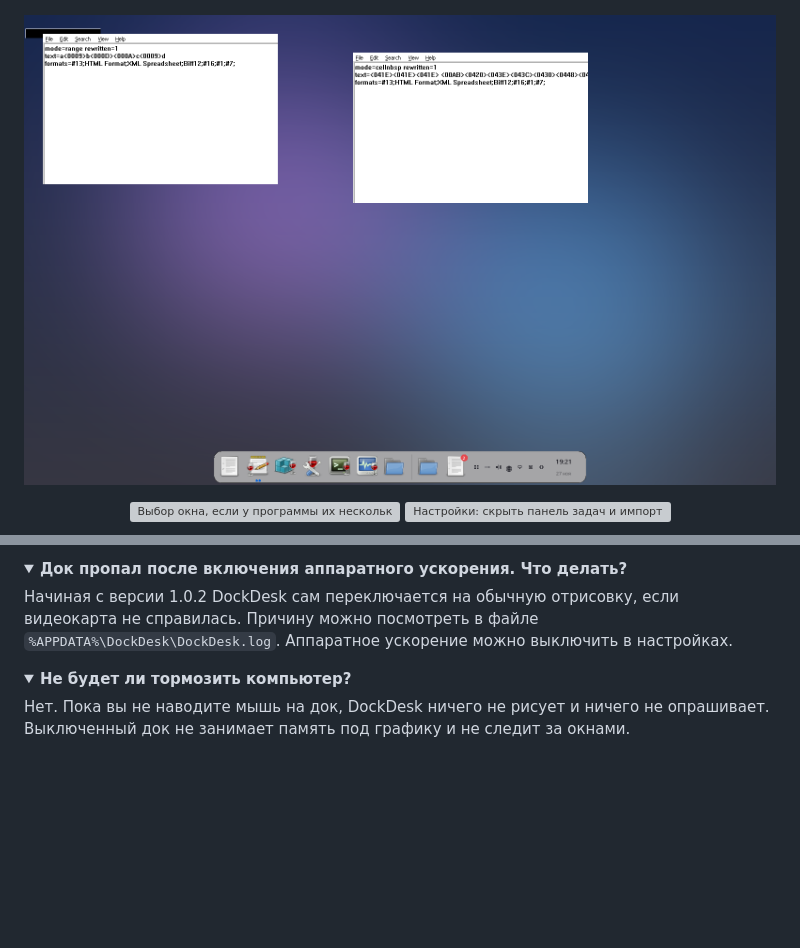
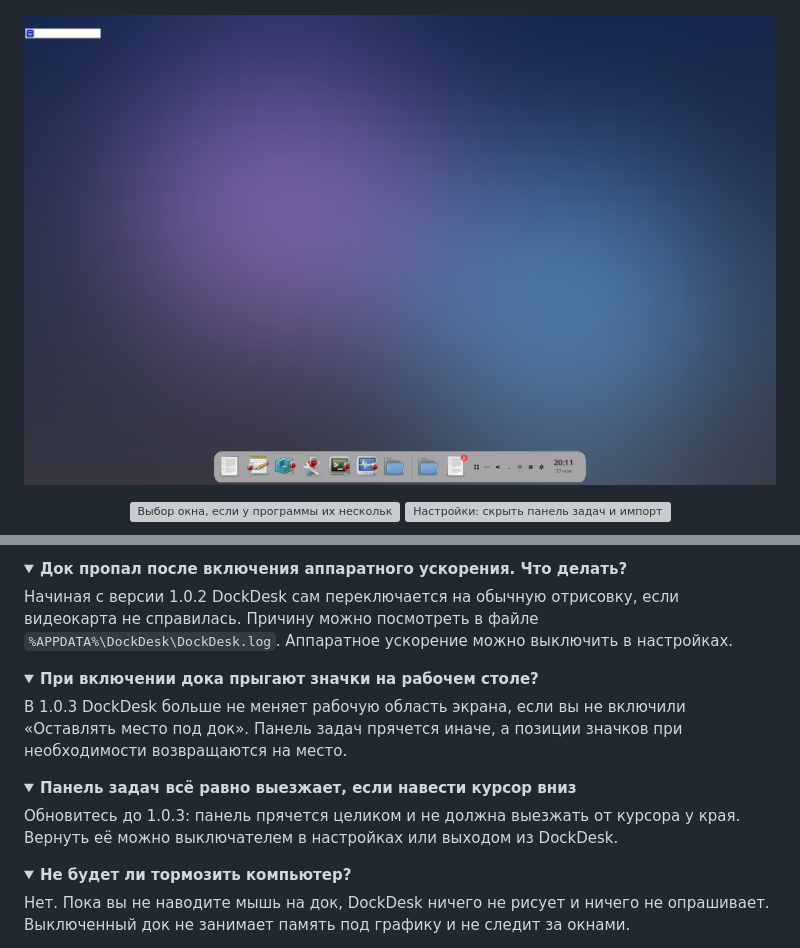
Before and after one commit to NikoliniOFF/DockDesk, a Markdown page: README.md, 2 parts joined by grey strips. Rendered like a GitHub page; pictures changed too: docs/assets/media/dock-sysarea-light.png; folded sections open; blank space fills up the shorter version; grey boxes are pictures that could not be loaded.

Commit message:
DockDesk 1.0.3: описание выпуска, сайт и README

```diff
--- a/README.md
+++ b/README.md
@@ -100,6 +100,20 @@
 </details>
 
 <details>
+<summary><b>При включении дока прыгают значки на рабочем столе?</b></summary>
+
+В 1.0.3 DockDesk больше не меняет рабочую область экрана, если вы не включили «Оставлять место под док». Панель задач прячется иначе, а позиции значков при необходимости возвращаются на место.
+
+</details>
+
+<details>
+<summary><b>Панель задач всё равно выезжает, если навести курсор вниз</b></summary>
+
+Обновитесь до 1.0.3: панель прячется целиком и не должна выезжать от курсора у края. Вернуть её можно выключателем в настройках или выходом из DockDesk.
+
+</details>
+
+<details>
 <summary><b>Не будет ли тормозить компьютер?</b></summary>
 
 Нет. Пока вы не наводите мышь на док, DockDesk ничего не рисует и ничего не опрашивает. Выключенный док не занимает память под графику и не следит за окнами.
```
Also changed, not shown: release-notes/v1.0.3.md (added, +21 -0 lines), docs/assets/media/dock-sysarea-hover-light.png (added), 1 other file.
